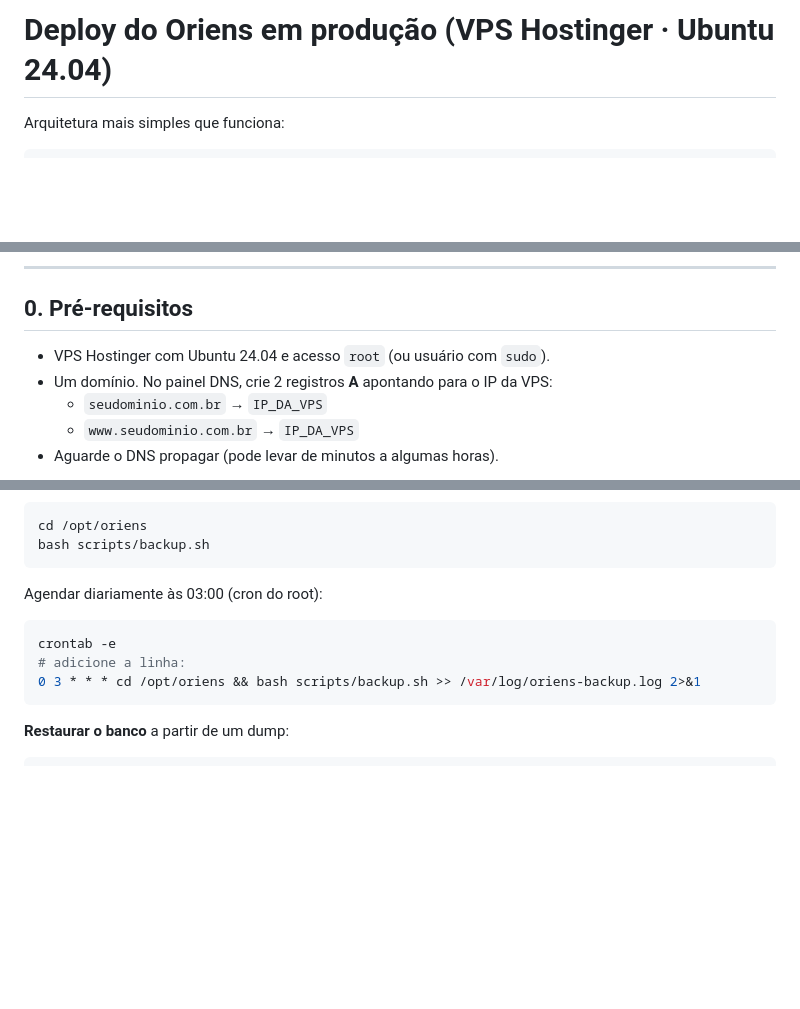
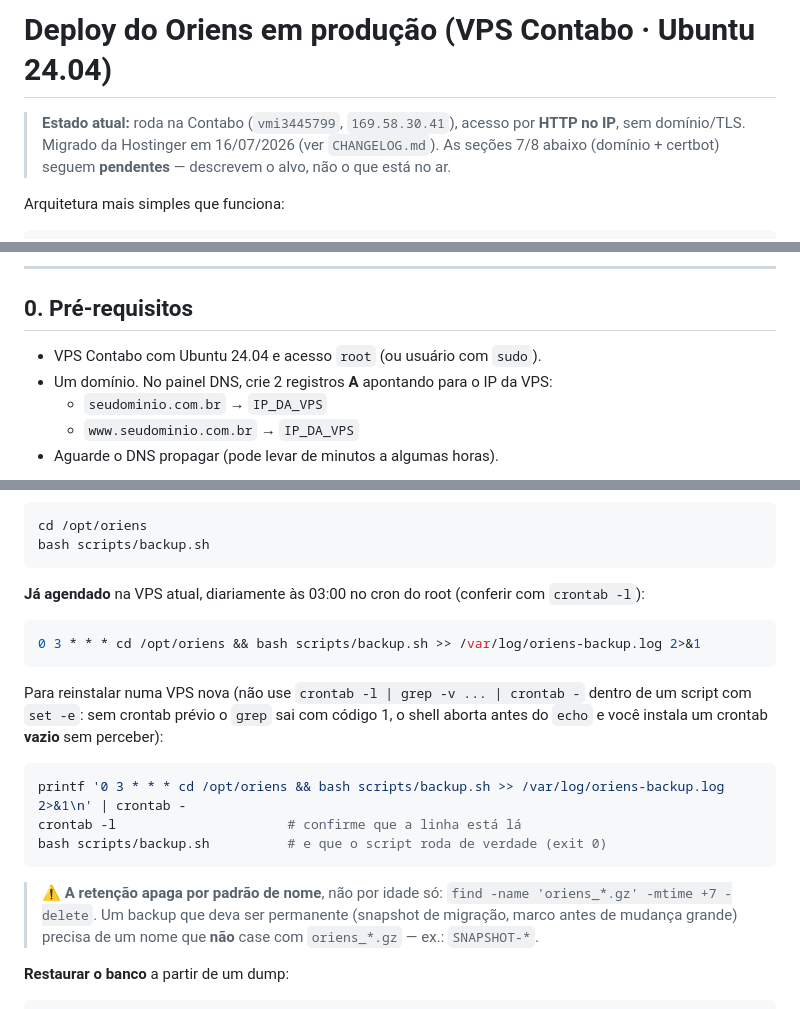
Before and after one commit to djavan123/oriens, a Markdown page: DEPLOY.md, 3 parts joined by grey strips. Drawn GitHub-style; blank space fills up the shorter version.

````diff
--- a/DEPLOY.md
+++ b/DEPLOY.md
@@ -1,4 +1,8 @@
-# Deploy do Oriens em produção (VPS Hostinger · Ubuntu 24.04)
+# Deploy do Oriens em produção (VPS Contabo · Ubuntu 24.04)
+
+> **Estado atual:** roda na Contabo (`vmi3445799`, `169.58.30.41`), acesso por **HTTP no IP**, sem
+> domínio/TLS. Migrado da Hostinger em 16/07/2026 (ver `CHANGELOG.md`). As seções 7/8 abaixo
+> (domínio + certbot) seguem **pendentes** — descrevem o alvo, não o que está no ar.
 
 Arquitetura mais simples que funciona:
 
@@ -73,7 +77,7 @@ Assim o boot dos containers novos vira uma passada rápida por guards idempotent
 
 ## 0. Pré-requisitos
 
-- VPS Hostinger com Ubuntu 24.04 e acesso `root` (ou usuário com `sudo`).
+- VPS Contabo com Ubuntu 24.04 e acesso `root` (ou usuário com `sudo`).
 - Um domínio. No painel DNS, crie 2 registros **A** apontando para o IP da VPS:
   - `seudominio.com.br`     → `IP_DA_VPS`
   - `www.seudominio.com.br` → `IP_DA_VPS`
@@ -231,13 +235,25 @@ cd /opt/oriens
 bash scripts/backup.sh
 ```
 
-Agendar diariamente às 03:00 (cron do root):
+**Já agendado** na VPS atual, diariamente às 03:00 no cron do root (conferir com `crontab -l`):
 
 ```bash
-crontab -e
-# adicione a linha:
 0 3 * * * cd /opt/oriens && bash scripts/backup.sh >> /var/log/oriens-backup.log 2>&1
 ```
+
+Para reinstalar numa VPS nova (não use `crontab -l | grep -v ... | crontab -` dentro de um script
+com `set -e`: sem crontab prévio o `grep` sai com código 1, o shell aborta antes do `echo` e você
+instala um crontab **vazio** sem perceber):
+
+```bash
+printf '0 3 * * * cd /opt/oriens && bash scripts/backup.sh >> /var/log/oriens-backup.log 2>&1\n' | crontab -
+crontab -l                      # confirme que a linha está lá
+bash scripts/backup.sh          # e que o script roda de verdade (exit 0)
+```
+
+> ⚠️ **A retenção apaga por padrão de nome**, não por idade só: `find -name 'oriens_*.gz' -mtime +7
+> -delete`. Um backup que deva ser permanente (snapshot de migração, marco antes de mudança grande)
+> precisa de um nome que **não** case com `oriens_*.gz` — ex.: `SNAPSHOT-*`.
 
 **Restaurar o banco** a partir de um dump:
 
````
Also changed, not shown: CHANGELOG.md (+27 -0 lines), CLAUDE.md (+4 -2 lines).
